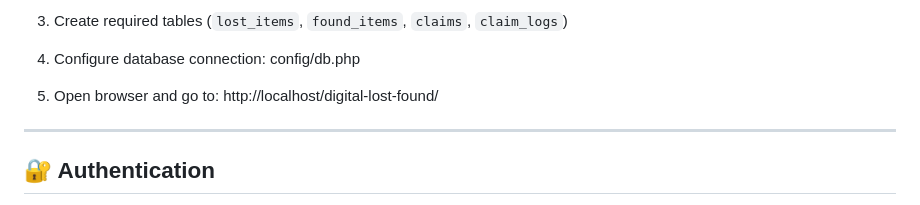
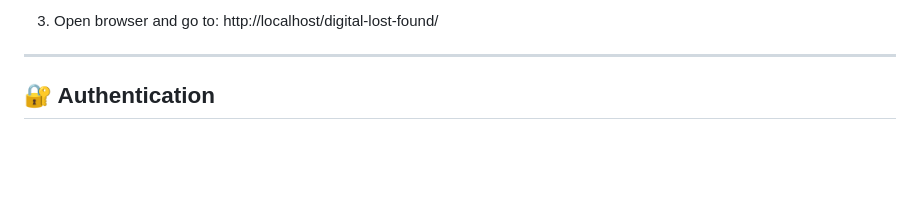
Before and after one commit to mallikarjunakm/digital-lost-found, a Markdown page: README.md, the part around one of its changes. Drawn GitHub-style; blank space fills up the shorter version.

```diff
--- a/README.md
+++ b/README.md
@@ -125,13 +167,5 @@ lost_found_system
 
-3. Create required tables (`lost_items`, `found_items`, `claims`, `claim_logs`)
-
-4. Configure database connection:
-config/db.php
-
-
-5. Open browser and go to:
-http://localhost/digital-lost-found/
-
+3. Open browser and go to: http://localhost/digital-lost-found/
 
 ---
 
```
Also changed, not shown: other parts of README.md (+56 -16 lines).
